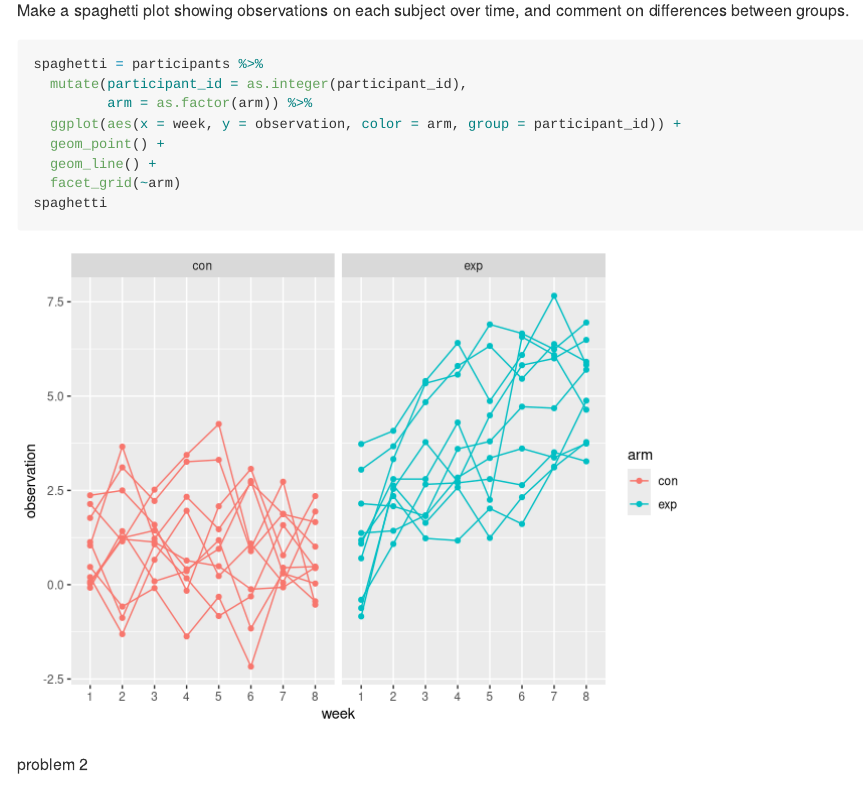
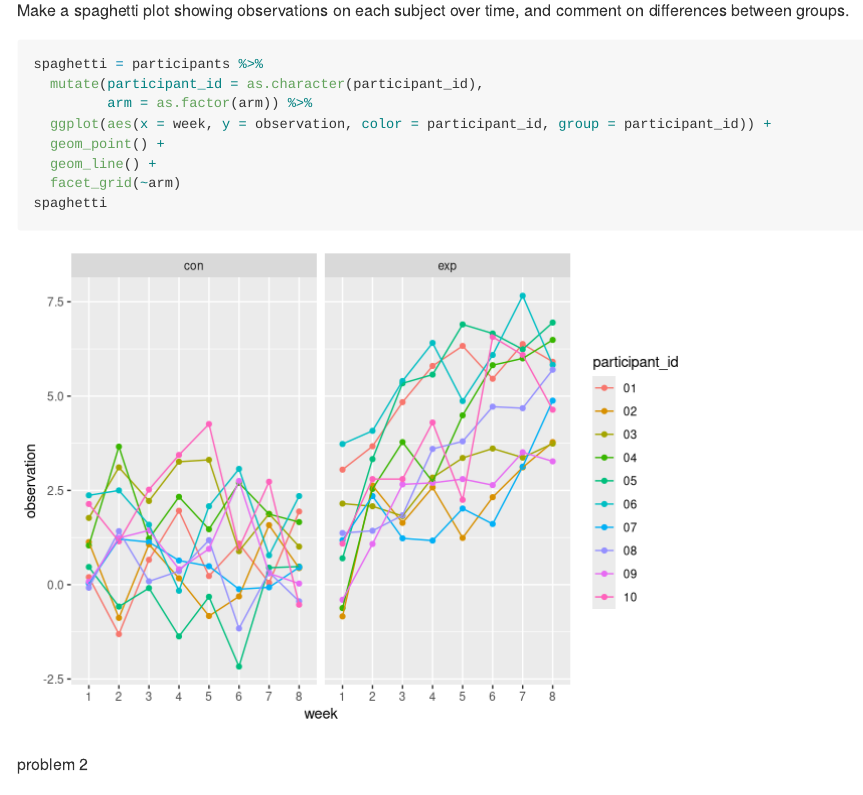
Before and after one commit to as5457/p8105_hw5_as5457, an R Markdown document (p8105_hw5_as5457.Rmd): the page in a window 1100 px wide, from 5480 px down. Rendered offline with R 4.5, knitr and Pandoc, with nearby package versions; some code elsewhere in the file could not run offline; long lines of code are wrapped; column names are cleaned by a stand-in for the janitor package.

Commit message:
fixing problem 1 graph

````diff
--- a/p8105_hw5_as5457.Rmd
+++ b/p8105_hw5_as5457.Rmd
@@ -60,9 +60,9 @@ Make a spaghetti plot showing observations on each subject over time, and commen
 
 ```{r}
 spaghetti = participants %>%
-  mutate(participant_id = as.integer(participant_id),
+  mutate(participant_id = as.character(participant_id),
          arm = as.factor(arm)) %>%
-  ggplot(aes(x = week, y = observation, color = arm, group = participant_id)) +
+  ggplot(aes(x = week, y = observation, color = participant_id, group = participant_id)) +
   geom_point() +
   geom_line() +
   facet_grid(~arm)
````
Also changed, not shown: p8105_hw5_as5457.md, p8105_hw5_as5457.Rmd (5 more changed lines), 1 other file.
